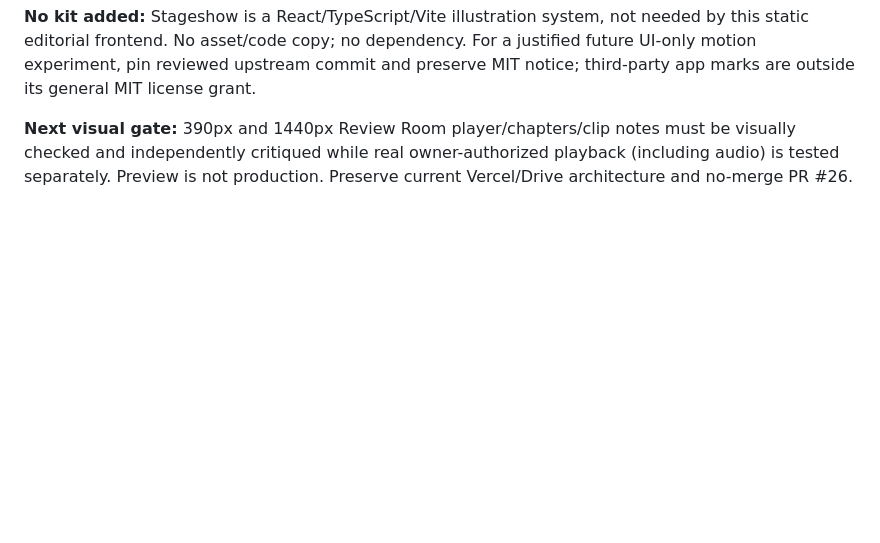
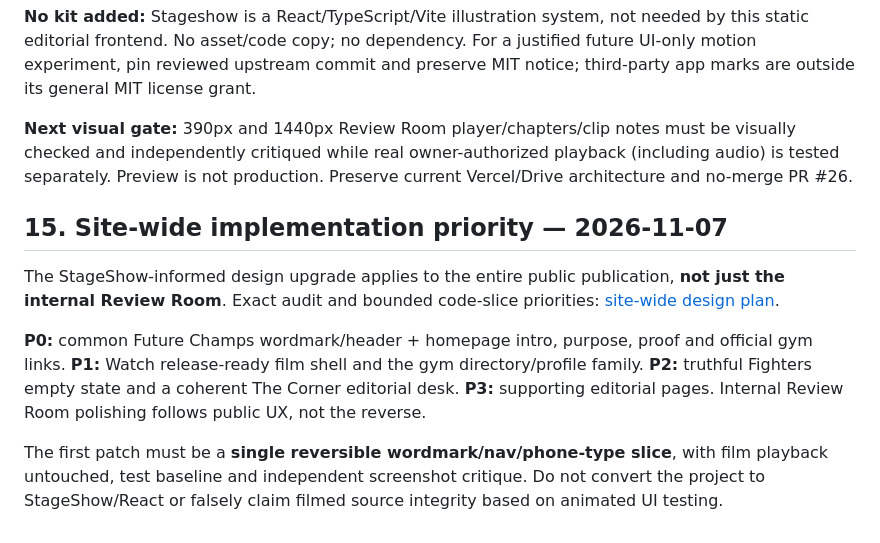
Before and after one commit to executiveusa/future-champs-gym, a Markdown page: designrules.md, the part around the change. Drawn GitHub-style; blank space fills up the shorter version.

Commit message:
docs(design): prioritize full publication ahead of internal review tool

```diff
--- a/designrules.md
+++ b/designrules.md
@@ -154,3 +154,11 @@ Keep changes scoped to the homepage first-screen block and its separate CSS, and
 **No kit added:** Stageshow is a React/TypeScript/Vite illustration system, not needed by this static editorial frontend. No asset/code copy; no dependency. For a justified future UI-only motion experiment, pin reviewed upstream commit and preserve MIT notice; third-party app marks are outside its general MIT license grant.
 
 **Next visual gate:** 390px and 1440px Review Room player/chapters/clip notes must be visually checked and independently critiqued while real owner-authorized playback (including audio) is tested separately. Preview is not production. Preserve current Vercel/Drive architecture and no-merge PR #26.
+
+## 15. Site-wide implementation priority — 2026-11-07
+
+The StageShow-informed design upgrade applies to the entire public publication, **not just the internal Review Room**. Exact audit and bounded code-slice priorities: [site-wide design plan](05_EXPERIENCE/SITEWIDE_STAGESHOW_DESIGN_PLAN_2026-11-07.md).
+
+**P0:** common Future Champs wordmark/header + homepage intro, purpose, proof and official gym links. **P1:** Watch release-ready film shell and the gym directory/profile family. **P2:** truthful Fighters empty state and a coherent The Corner editorial desk. **P3:** supporting editorial pages. Internal Review Room polishing follows public UX, not the reverse.
+
+The first patch must be a **single reversible wordmark/nav/phone-type slice**, with film playback untouched, test baseline and independent screenshot critique. Do not convert the project to StageShow/React or falsely claim filmed source integrity based on animated UI testing.
```
